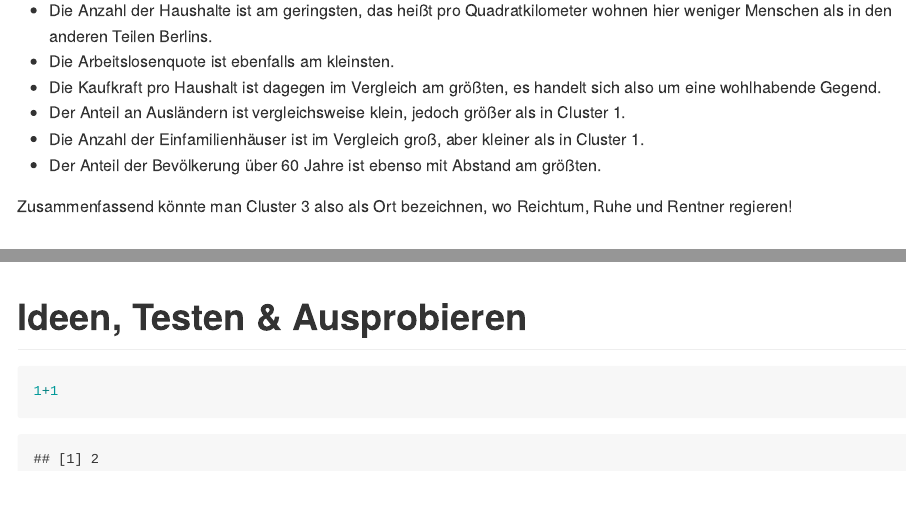
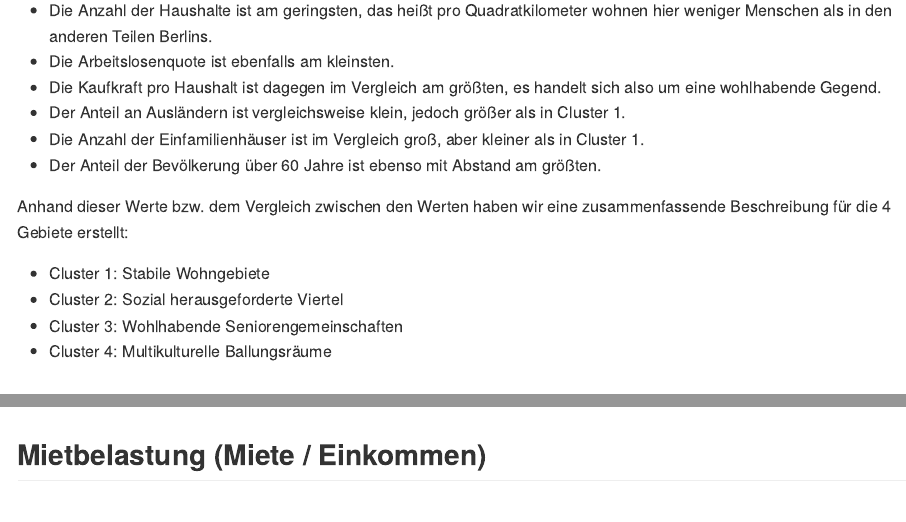
Before and after one commit to EinMaulwurf/immoprojekt, an R Markdown document (auswertung.Rmd): the page in a window 1100 px wide, from 10870 px down, and a second part further down, joined at a grey line. Rendered offline with R 4.5, knitr and Pandoc, with nearby package versions; some code elsewhere in the file could not run offline; long lines of code are wrapped.

Commit message:
Added cluster description.

````diff
--- a/auswertung.Rmd
+++ b/auswertung.Rmd
@@ -384,7 +384,12 @@ Betrachten wir beispielsweise Cluster 3:
 - Die Anzahl der Einfamilienhäuser ist im Vergleich groß, aber kleiner als in Cluster 1.
 - Der Anteil der Bevölkerung über 60 Jahre ist ebenso mit Abstand am größten.
 
-Zusammenfassend könnte man Cluster 3 also als Ort bezeichnen, wo Reichtum, Ruhe und Rentner regieren!
+Anhand dieser Werte bzw. dem Vergleich zwischen den Werten haben wir eine zusammenfassende Beschreibung für die 4 Gebiete erstellt:
+
+- Cluster 1: Stabile Wohngebiete
+- Cluster 2: Sozial herausgeforderte Viertel
+- Cluster 3: Wohlhabende Seniorengemeinschaften
+- Cluster 4: Multikulturelle Ballungsräume
 
 ## Zeitliche Stabilität der Cluster
 Sind die Cluster über die Zeit stabil? Das ist wichtig falls wir Regressionen basierend auf diesen Clusterungen vornehmen.
@@ -584,6 +589,12 @@ data_social %>%
   summary()
 ```
 
+## Mietbelastung (Miete / Einkommen)
+
+```{r}
+
+```
+
 
 # Ideen, Testen & Ausprobieren
 
````
Also changed, not shown: auswertung.Rmd (2 more changed lines).
